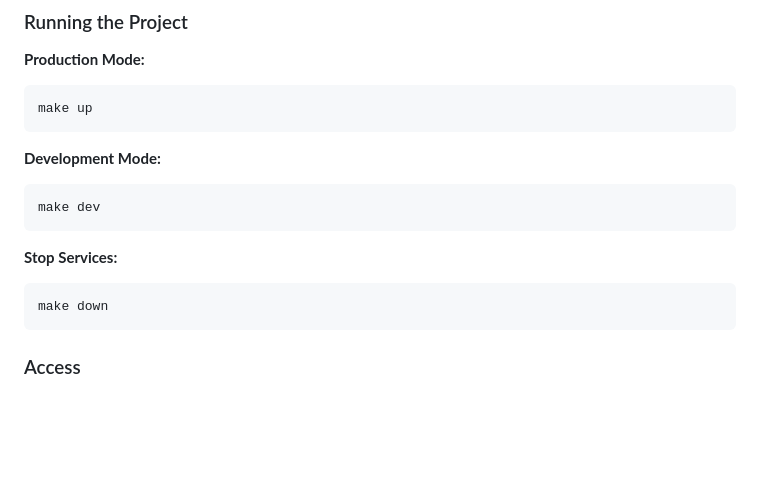
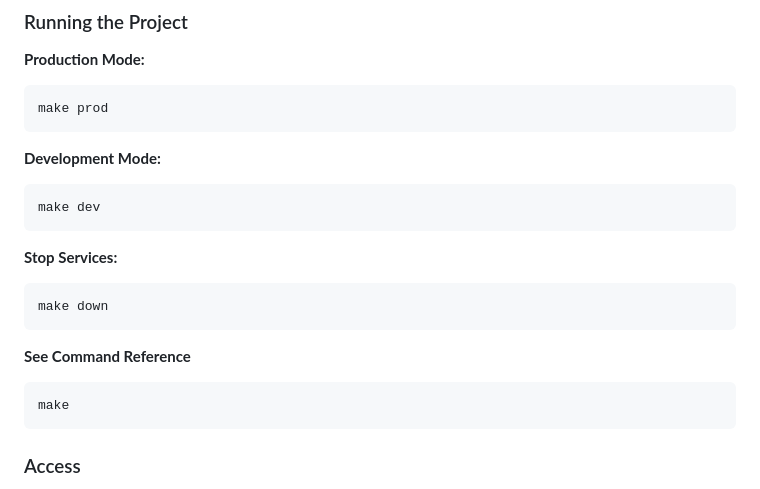
Before and after one commit to medidbella/solo-spin, a Markdown page: README.md, the part around the change. Rendered like a GitHub page; blank space fills up the shorter version.

Commit message:
corrected Running the Project section

````diff
--- a/README.md
+++ b/README.md
@@ -203,7 +203,7 @@
 
 **Production Mode:**
 ```bash
-make up
+make prod
 ```
 
 **Development Mode:**
@@ -214,6 +214,11 @@ make dev
 **Stop Services:**
 ```bash
 make down
+```
+
+**See Command Reference**
+```bash
+make
 ```
 
 ### Access
````
